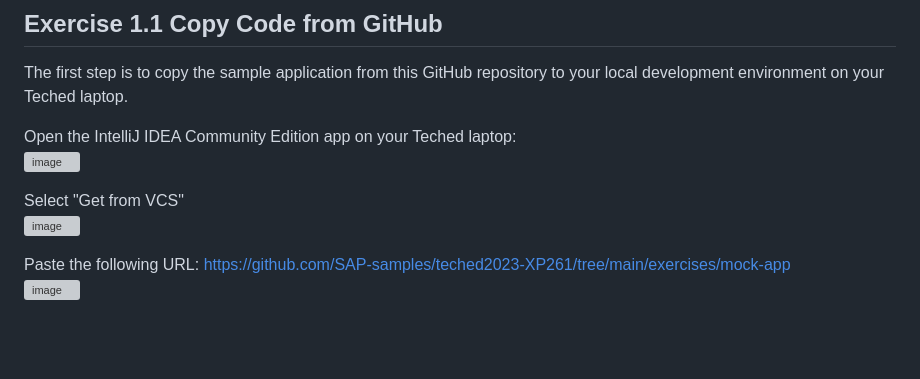
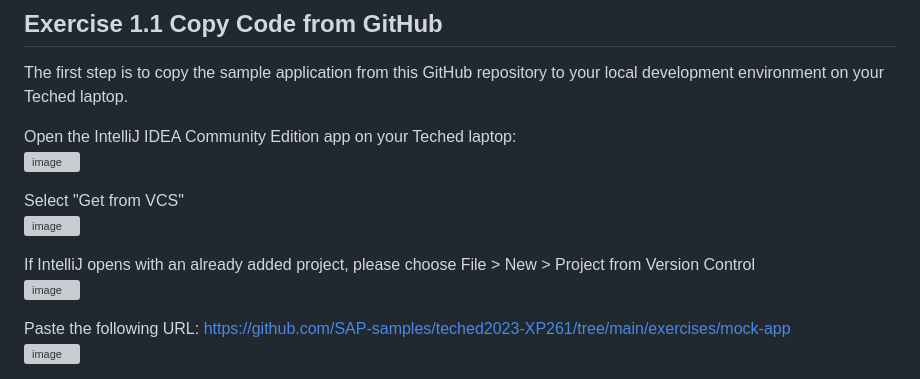
Before and after one commit to SAP-samples/alm-demo-session, a Markdown page: exercises/ex1/README.md, the part around the change. GitHub-like rendering; blank space fills up the shorter version; grey boxes are pictures that could not be loaded.

```diff
--- a/exercises/ex1/README.md
+++ b/exercises/ex1/README.md
@@ -13,6 +13,9 @@ Open the IntelliJ IDEA Community Edition app on your Teched laptop:
 
 Select "Get from VCS"
 <br>![image](https://github.com/andrea-schu/teched2023-XP261/assets/113598836/23db97d8-640b-4107-bdc9-c57a791a4fe1)
+
+If IntelliJ opens with an already added project, please choose File > New > Project from Version Control
+<br>![image](https://github.com/SAP-samples/teched2023-XP261/assets/113598836/61a6c234-bd1c-49b6-ad75-934596d87346)
 
 Paste the following URL: https://github.com/SAP-samples/teched2023-XP261/tree/main/exercises/mock-app
 <br>![image](https://github.com/andrea-schu/teched2023-XP261/assets/113598836/e77ac5ec-2a6d-4e88-bf87-555a7a446978)
```
